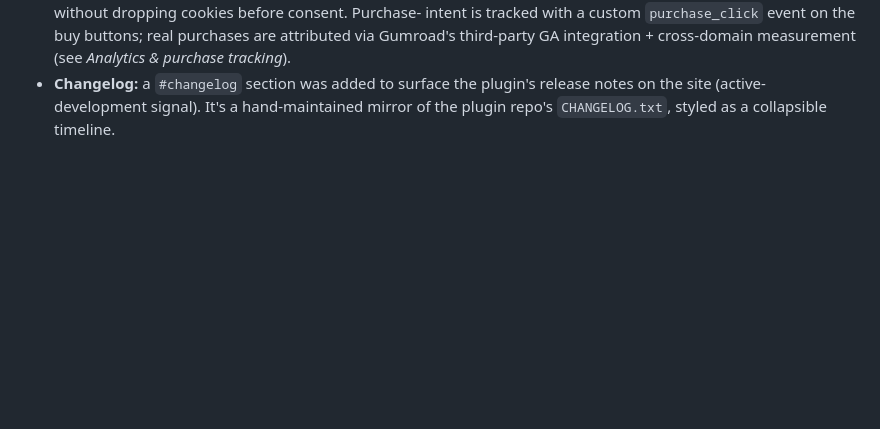
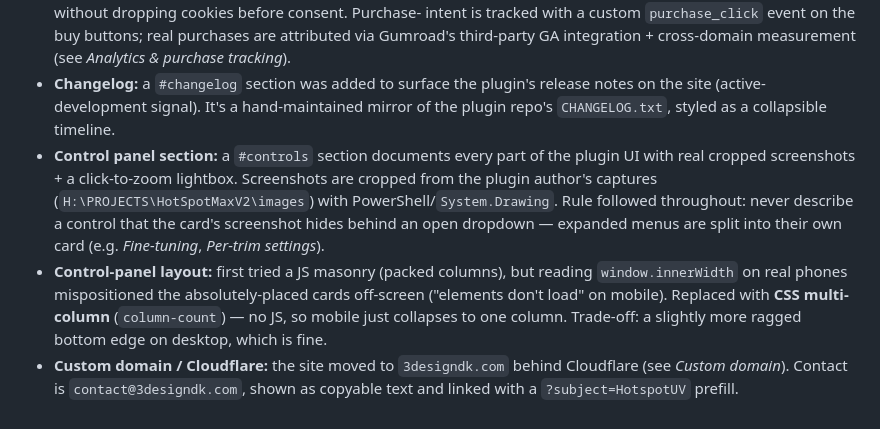
Before and after one commit to skuchryk/3Design-DK, a Markdown page: README.md, the part around one of its changes. GitHub-like rendering; blank space fills up the shorter version.

```diff
--- a/README.md
+++ b/README.md
@@ -271,3 +297,17 @@ URL and a custom domain.
 - **Changelog:** a `#changelog` section was added to surface the plugin's release
   notes on the site (active-development signal). It's a hand-maintained mirror of
   the plugin repo's `CHANGELOG.txt`, styled as a collapsible timeline.
+- **Control panel section:** a `#controls` section documents every part of the
+  plugin UI with real cropped screenshots + a click-to-zoom lightbox. Screenshots
+  are cropped from the plugin author's captures (`H:\PROJECTS\HotSpotMaxV2\images`)
+  with PowerShell/`System.Drawing`. Rule followed throughout: never describe a
+  control that the card's screenshot hides behind an open dropdown — expanded menus
+  are split into their own card (e.g. *Fine-tuning*, *Per-trim settings*).
+- **Control-panel layout:** first tried a JS masonry (packed columns), but reading
+  `window.innerWidth` on real phones mispositioned the absolutely-placed cards
+  off-screen ("elements don't load" on mobile). Replaced with **CSS multi-column**
+  (`column-count`) — no JS, so mobile just collapses to one column. Trade-off: a
+  slightly more ragged bottom edge on desktop, which is fine.
+- **Custom domain / Cloudflare:** the site moved to `3designdk.com` behind Cloudflare
+  (see *Custom domain*). Contact is `contact@3designdk.com`, shown as copyable text
+  and linked with a `?subject=HotspotUV` prefill.
```
Also changed, not shown: other parts of README.md (+45 -19 lines), HANDOFF.md (+11 -2 lines).
